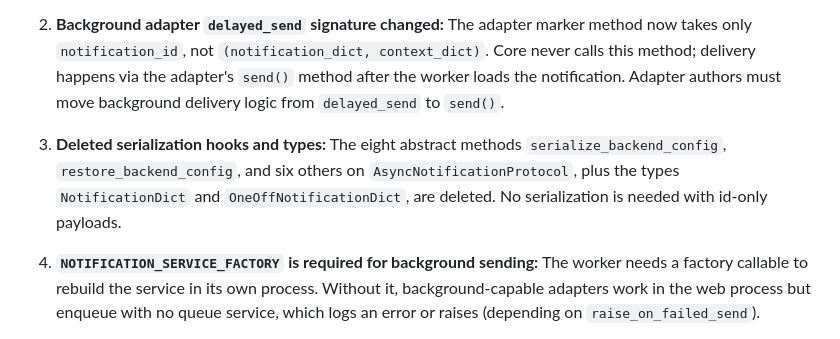
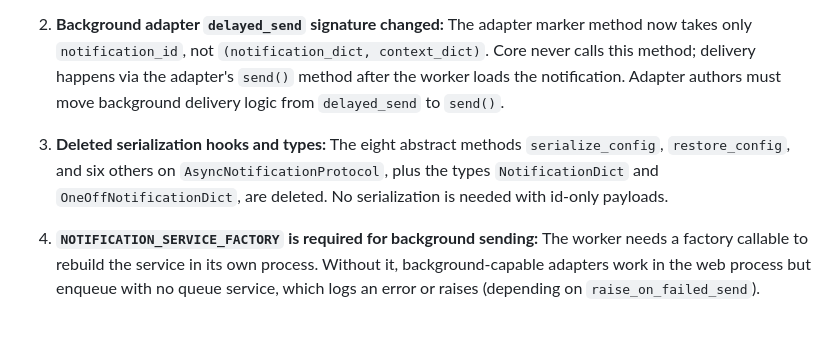
Before and after one commit to vintasoftware/vintasend, a Markdown page: RELEASE_NOTES.md, the part around the change. Drawn GitHub-style.

```diff
--- a/RELEASE_NOTES.md
+++ b/RELEASE_NOTES.md
@@ -20,7 +20,7 @@ None — this is a new feature set.
 
 2. **Background adapter `delayed_send` signature changed:** The adapter marker method now takes only `notification_id`, not `(notification_dict, context_dict)`. Core never calls this method; delivery happens via the adapter's `send()` method after the worker loads the notification. Adapter authors must move background delivery logic from `delayed_send` to `send()`.
 
-3. **Deleted serialization hooks and types:** The eight abstract methods `serialize_backend_config`, `restore_backend_config`, and six others on `AsyncNotificationProtocol`, plus the types `NotificationDict` and `OneOffNotificationDict`, are deleted. No serialization is needed with id-only payloads.
+3. **Deleted serialization hooks and types:** The eight abstract methods `serialize_config`, `restore_config`, and six others on `AsyncNotificationProtocol`, plus the types `NotificationDict` and `OneOffNotificationDict`, are deleted. No serialization is needed with id-only payloads.
 
 4. **`NOTIFICATION_SERVICE_FACTORY` is required for background sending:** The worker needs a factory callable to rebuild the service in its own process. Without it, background-capable adapters work in the web process but enqueue with no queue service, which logs an error or raises (depending on `raise_on_failed_send`).
 
```
Also changed, not shown: MIGRATION_TO_2.0.0.md (+3 -3 lines).
